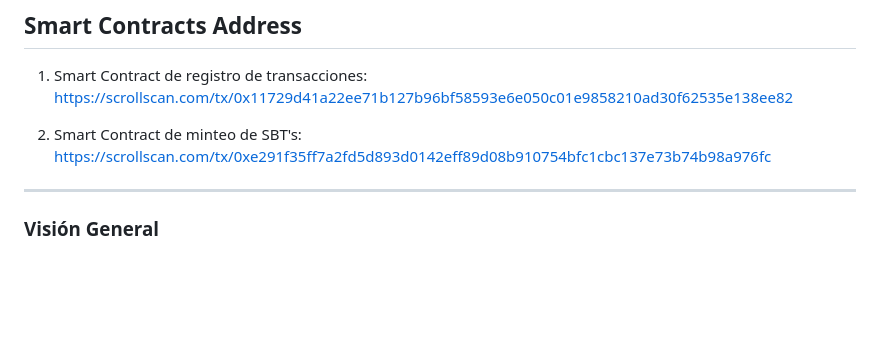
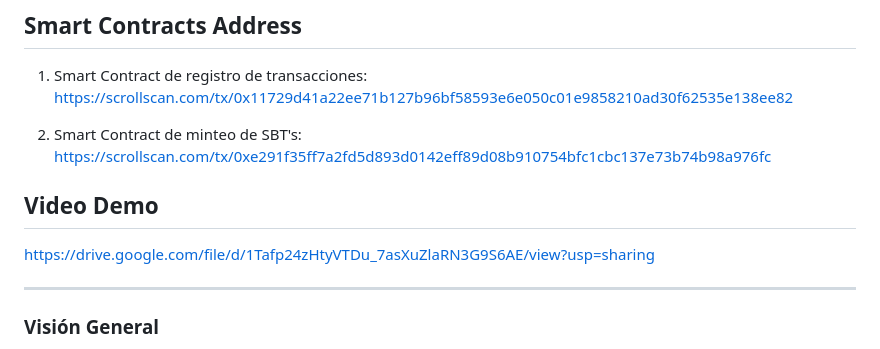
Before and after one commit to valentinoerrandonea/oikoetharg, a Markdown page: README.md, the part around the change. GitHub-like rendering; blank space fills up the shorter version.

```diff
--- a/README.md
+++ b/README.md
@@ -17,6 +17,9 @@ Beginners Bounty
 1. Smart Contract de registro de transacciones: https://scrollscan.com/tx/0x11729d41a22ee71b127b96bf58593e6e050c01e9858210ad30f62535e138ee82
 
 2. Smart Contract de minteo de SBT's: https://scrollscan.com/tx/0xe291f35ff7a2fd5d893d0142eff89d08b910754bfc1cbc137e73b74b98a976fc
+
+## Video Demo
+https://drive.google.com/file/d/1Tafp24zHtyVTDu_7asXuZlaRN3G9S6AE/view?usp=sharing
 
 ---
 ### Visión General
```
